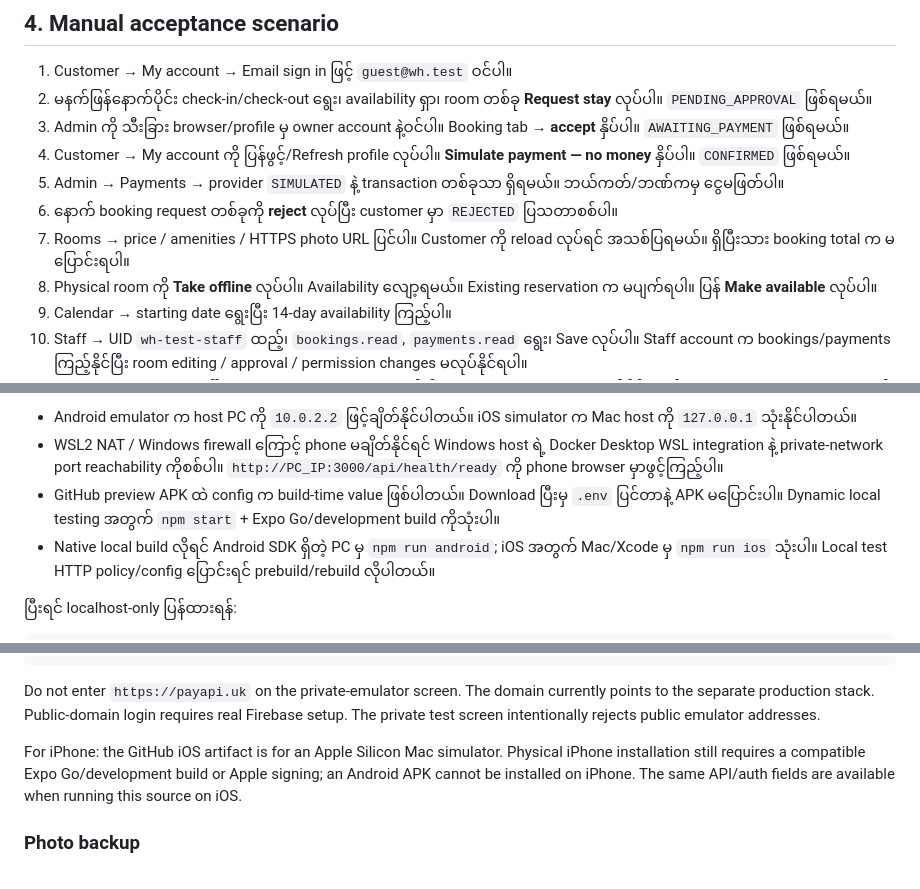
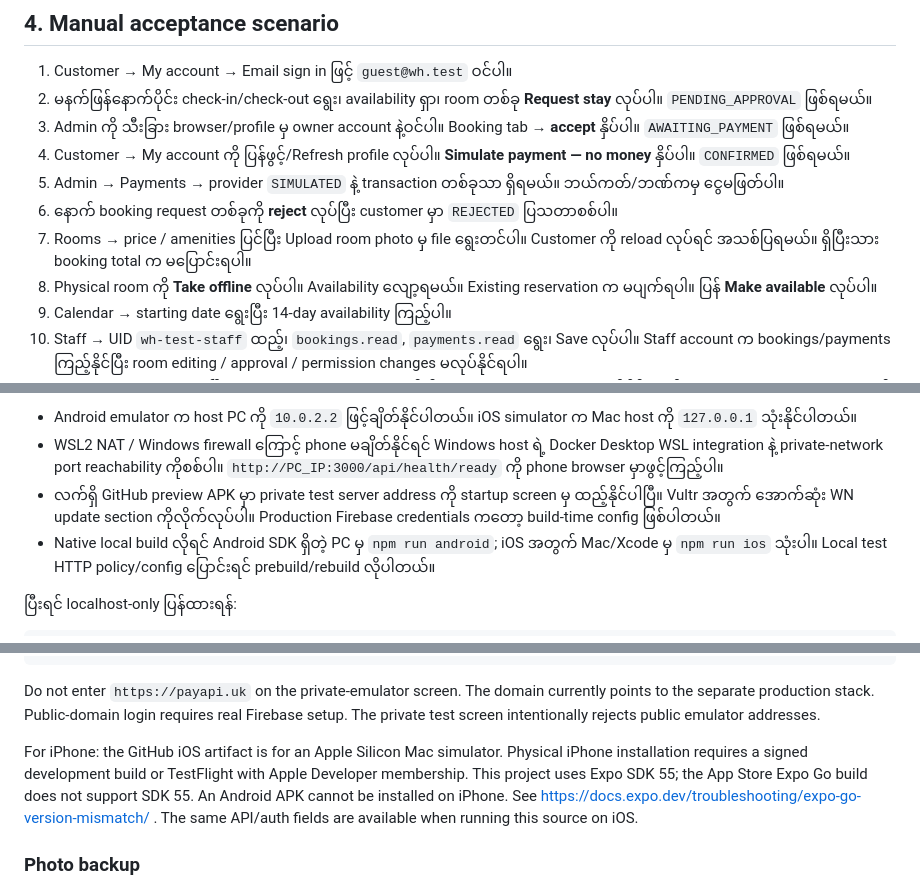
Before and after one commit to AungKhantPaing5/wh-hotel, a Markdown page: docs/FINAL-TEST.md, 3 parts joined by grey strips. GitHub-like rendering.

Commit message:
Clarify WN preview server settings and signed iPhone testing

```diff
--- a/docs/FINAL-TEST.md
+++ b/docs/FINAL-TEST.md
@@ -49,7 +49,7 @@ Staff က owner permission ပေးမထားသေးရင် dashboard acc
 4. Customer → My account ကို ပြန်ဖွင့်/Refresh profile လုပ်ပါ။ **Simulate payment — no money** နှိပ်ပါ။ `CONFIRMED` ဖြစ်ရမယ်။
 5. Admin → Payments → provider `SIMULATED` နဲ့ transaction တစ်ခုသာ ရှိရမယ်။ ဘယ်ကတ်/ဘဏ်ကမှ ငွေမဖြတ်ပါ။
 6. နောက် booking request တစ်ခုကို **reject** လုပ်ပြီး customer မှာ `REJECTED` ပြသတာစစ်ပါ။
-7. Rooms → price / amenities / HTTPS photo URL ပြင်ပါ။ Customer ကို reload လုပ်ရင် အသစ်ပြရမယ်။ ရှိပြီးသား booking total က မပြောင်းရပါ။
+7. Rooms → price / amenities ပြင်ပြီး Upload room photo မှ file ရွေးတင်ပါ။ Customer ကို reload လုပ်ရင် အသစ်ပြရမယ်။ ရှိပြီးသား booking total က မပြောင်းရပါ။
 8. Physical room ကို **Take offline** လုပ်ပါ။ Availability လျော့ရမယ်။ Existing reservation က မပျက်ရပါ။ ပြန် **Make available** လုပ်ပါ။
 9. Calendar → starting date ရွေးပြီး 14-day availability ကြည့်ပါ။
 10. Staff → UID `wh-test-staff` ထည့်၊ `bookings.read`, `payments.read` ရွေး၊ Save လုပ်ပါ။ Staff account က bookings/payments ကြည့်နိုင်ပြီး room editing / approval / permission changes မလုပ်နိုင်ရပါ။
@@ -124,7 +124,7 @@ Expo Go / development app မှ QR scan လုပ်ပါ။ `guest@wh.test`
 
 - Android emulator က host PC ကို `10.0.2.2` ဖြင့်ချိတ်နိုင်ပါတယ်။ iOS simulator က Mac host ကို `127.0.0.1` သုံးနိုင်ပါတယ်။
 - WSL2 NAT / Windows firewall ကြောင့် phone မချိတ်နိုင်ရင် Windows host ရဲ့ Docker Desktop WSL integration နဲ့ private-network port reachability ကိုစစ်ပါ။ `http://PC_IP:3000/api/health/ready` ကို phone browser မှာဖွင့်ကြည့်ပါ။
-- GitHub preview APK ထဲ config က build-time value ဖြစ်ပါတယ်။ Download ပြီးမှ `.env` ပြင်တာနဲ့ APK မပြောင်းပါ။ Dynamic local testing အတွက် `npm start` + Expo Go/development build ကိုသုံးပါ။
+- လက်ရှိ GitHub preview APK မှာ private test server address ကို startup screen မှ ထည့်နိုင်ပါပြီ။ Vultr အတွက် အောက်ဆုံး WN update section ကိုလိုက်လုပ်ပါ။ Production Firebase credentials ကတော့ build-time config ဖြစ်ပါတယ်။
 - Native local build လိုရင် Android SDK ရှိတဲ့ PC မှ `npm run android`; iOS အတွက် Mac/Xcode မှ `npm run ios` သုံးပါ။ Local test HTTP policy/config ပြောင်းရင် prebuild/rebuild လိုပါတယ်။
 
 ပြီးရင် localhost-only ပြန်ထားရန်:
@@ -217,7 +217,7 @@ Remove-NetFirewallRule -DisplayName "WN private test tunnel"
 
 Do not enter `https://payapi.uk` on the private-emulator screen. The domain currently points to the separate production stack. Public-domain login requires real Firebase setup. The private test screen intentionally rejects public emulator addresses.
 
-For iPhone: the GitHub iOS artifact is for an Apple Silicon Mac simulator. Physical iPhone installation still requires a compatible Expo Go/development build or Apple signing; an Android APK cannot be installed on iPhone. The same API/auth fields are available when running this source on iOS.
+For iPhone: the GitHub iOS artifact is for an Apple Silicon Mac simulator. Physical iPhone installation requires a signed development build or TestFlight with Apple Developer membership. This project uses Expo SDK 55; the App Store Expo Go build does not support SDK 55. An Android APK cannot be installed on iPhone. See https://docs.expo.dev/troubleshooting/expo-go-version-mismatch/ . The same API/auth fields are available when running this source on iOS.
 
 ### Photo backup
 
```
